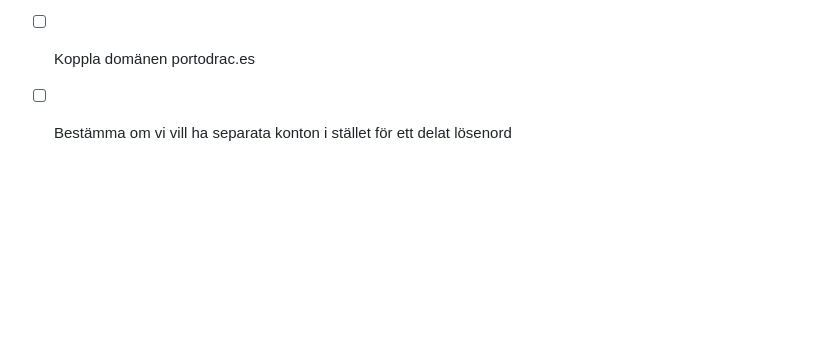
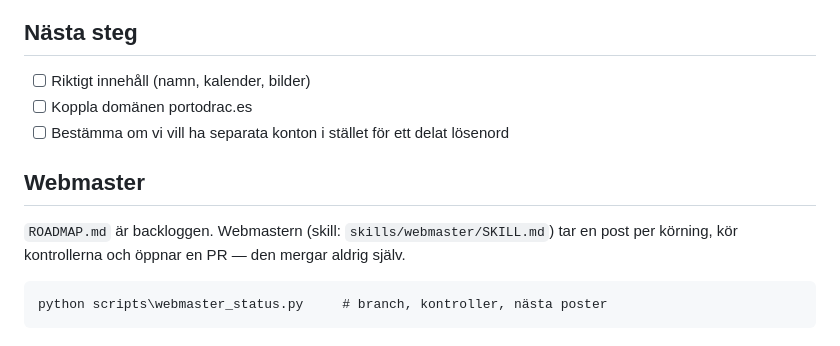
Before and after one commit to andersmalmqvist/portodrac.es, a Markdown page: README.md, the part around the change. Drawn GitHub-style; blank space fills up the shorter version.

Commit message:
Lägg till roadmap och webmasterflöde
ROADMAP.md delar upp arbetet i sådant som väntar på beslut och sådant
webmastern kan göra själv. README beskriver hur webmastern arbetar.

````diff
--- a/README.md
+++ b/README.md
@@ -93,3 +93,12 @@ node scripts\test_auth.mjs       # inloggning + grind, 25 tester
 - [ ] Riktigt innehåll (namn, kalender, bilder)
 - [ ] Koppla domänen portodrac.es
 - [ ] Bestämma om vi vill ha separata konton i stället för ett delat lösenord
+
+## Webmaster
+
+`ROADMAP.md` är backloggen. Webmastern (skill: `skills/webmaster/SKILL.md`) tar en post
+per körning, kör kontrollerna och öppnar en PR — den mergar aldrig själv.
+
+```
+python scripts\webmaster_status.py     # branch, kontroller, nästa poster
+```
````
Also changed, not shown: ROADMAP.md (added, +40 -0 lines).
